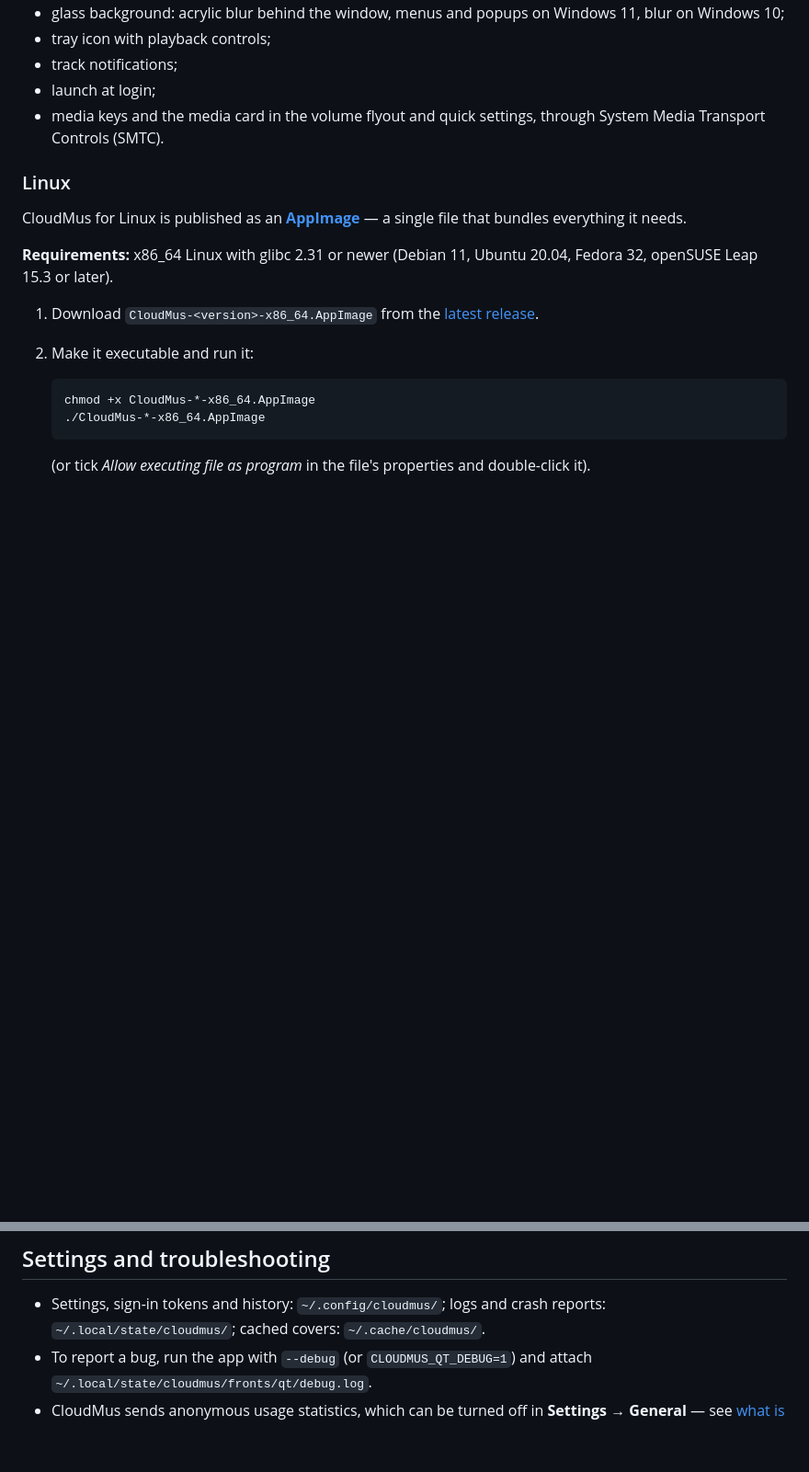
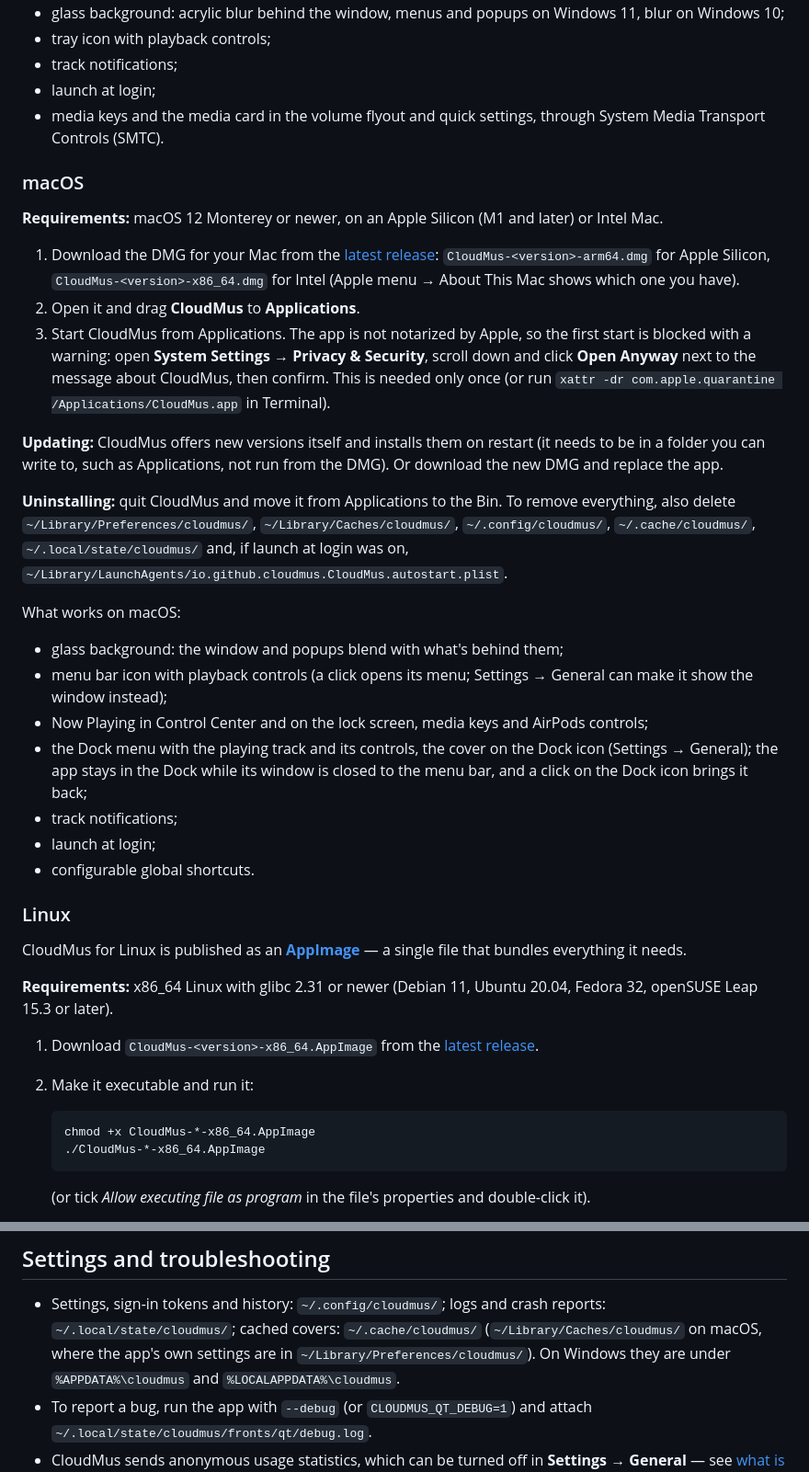
Before and after one commit to cloudmus/cloudmus, a Markdown page: README.md, 2 parts joined by grey strips. Shown at 92% size. GitHub-like rendering; blank space fills up the shorter version.

```diff
--- a/README.md
+++ b/README.md
@@ -99,6 +102,48 @@ What works on Windows:
 - launch at login;
 - media keys and the media card in the volume flyout and quick settings,
   through System Media Transport Controls (SMTC).
+
+### macOS
+
+**Requirements:** macOS 12 Monterey or newer, on an Apple Silicon (M1 and
+later) or Intel Mac.
+
+1. Download the DMG for your Mac from the
+   [latest release](https://github.com/cloudmus/cloudmus/releases/latest):
+   `CloudMus-<version>-arm64.dmg` for Apple Silicon,
+   `CloudMus-<version>-x86_64.dmg` for Intel (Apple menu → About This Mac
+   shows which one you have).
+2. Open it and drag **CloudMus** to **Applications**.
+3. Start CloudMus from Applications. The app is not notarized by Apple, so
+   the first start is blocked with a warning: open **System Settings →
+   Privacy & Security**, scroll down and click **Open Anyway** next to the
+   message about CloudMus, then confirm. This is needed only once (or run
+   `xattr -dr com.apple.quarantine /Applications/CloudMus.app` in Terminal).
+
+**Updating:** CloudMus offers new versions itself and installs them on
+restart (it needs to be in a folder you can write to, such as
+Applications, not run from the DMG). Or download the new DMG and replace
+the app.
+
+**Uninstalling:** quit CloudMus and move it from Applications to the Bin.
+To remove everything, also delete `~/Library/Preferences/cloudmus/`,
+`~/Library/Caches/cloudmus/`, `~/.config/cloudmus/`, `~/.cache/cloudmus/`,
+`~/.local/state/cloudmus/` and, if launch at login was on,
+`~/Library/LaunchAgents/io.github.cloudmus.CloudMus.autostart.plist`.
+
+What works on macOS:
+
+- glass background: the window and popups blend with what's behind them;
+- menu bar icon with playback controls (a click opens its menu; Settings →
+  General can make it show the window instead);
+- Now Playing in Control Center and on the lock screen, media keys and
+  AirPods controls;
+- the Dock menu with the playing track and its controls, the cover on the
+  Dock icon (Settings → General); the app stays in the Dock while its window
+  is closed to the menu bar, and a click on the Dock icon brings it back;
+- track notifications;
+- launch at login;
+- configurable global shortcuts.
 
 ### Linux
 
@@ -263,7 +308,9 @@ Search isn't available yet. More services are planned — see above.
 
 - Settings, sign-in tokens and history: `~/.config/cloudmus/`; logs and
   crash reports: `~/.local/state/cloudmus/`; cached covers:
-  `~/.cache/cloudmus/`.
+  `~/.cache/cloudmus/` (`~/Library/Caches/cloudmus/` on macOS, where the
+  app's own settings are in `~/Library/Preferences/cloudmus/`). On Windows
+  they are under `%APPDATA%\cloudmus` and `%LOCALAPPDATA%\cloudmus`.
 - To report a bug, run the app with `--debug` (or `CLOUDMUS_QT_DEBUG=1`)
   and attach `~/.local/state/cloudmus/fronts/qt/debug.log`.
 - CloudMus sends anonymous usage statistics, which can be turned off in
```
Also changed, not shown: other parts of README.md (+15 -12 lines).
